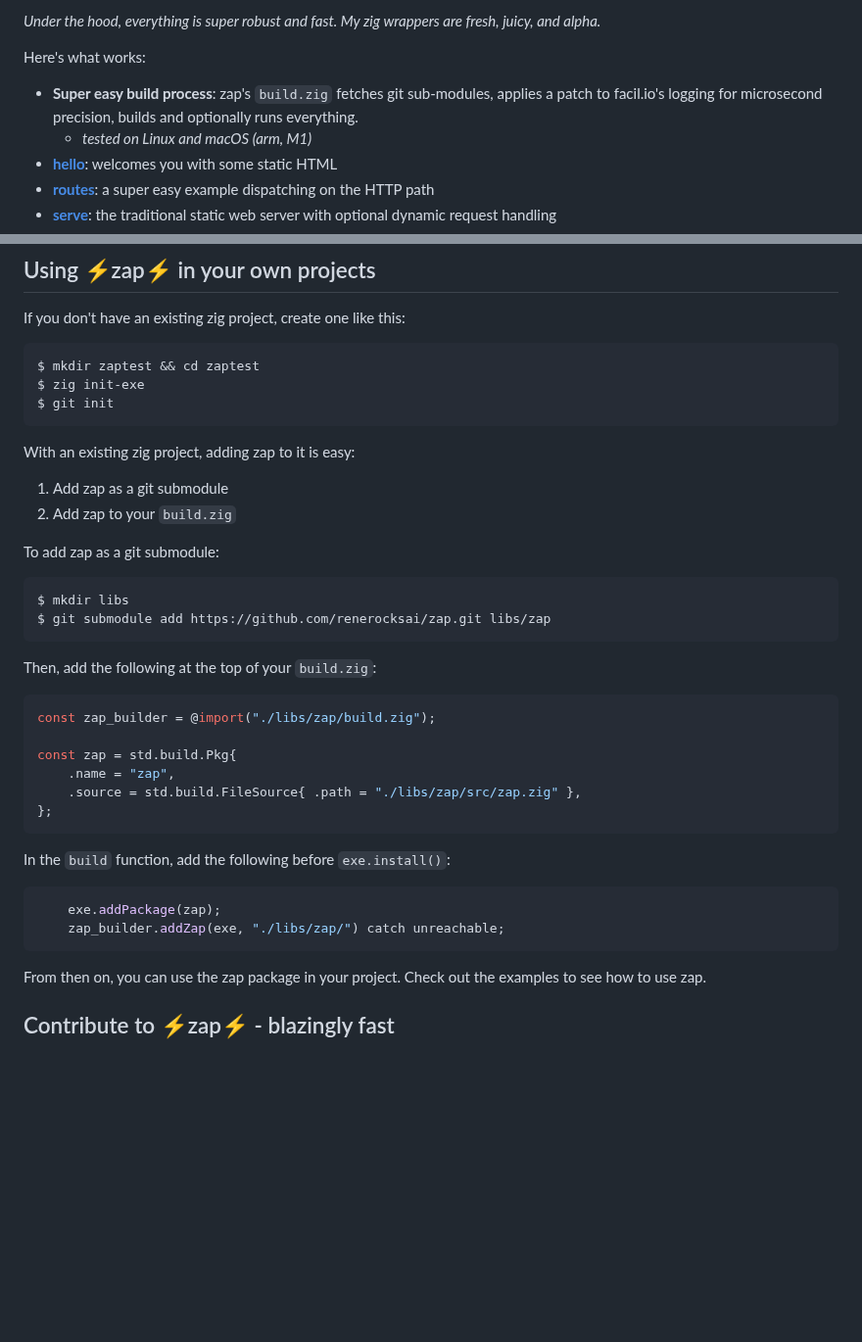
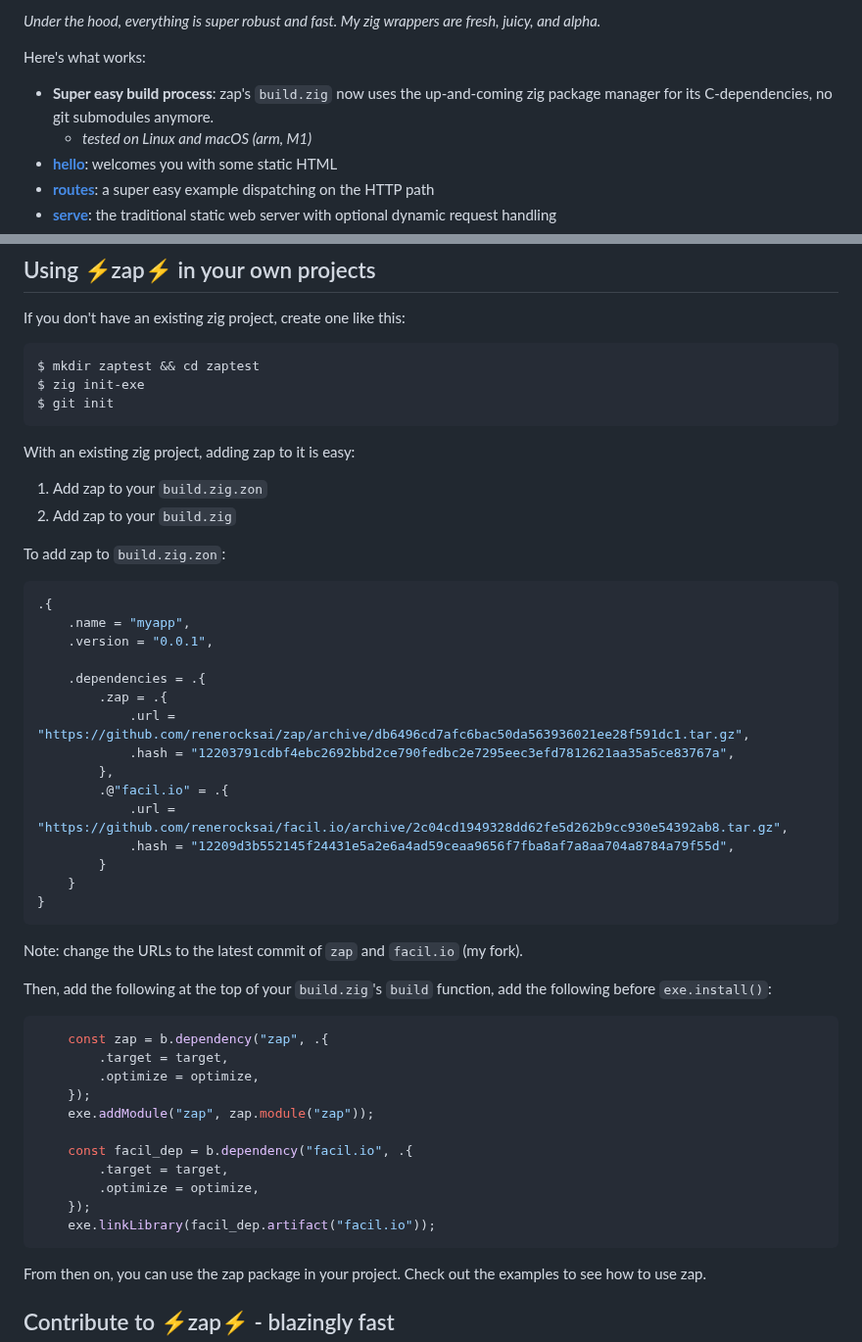
Before and after one commit to zigzap/zap, a Markdown page: README.md, 2 parts joined by grey strips. Shown at 98% size. Drawn GitHub-style; blank space fills up the shorter version.

````diff
--- a/README.md
+++ b/README.md
@@ -20,9 +20,8 @@ juicy, and alpha._
 
 Here's what works:
 
-- **Super easy build process**: zap's `build.zig` fetches git sub-modules,
-  applies a patch to facil.io's logging for microsecond precision, builds and
-  optionally runs everything.
+- **Super easy build process**: zap's `build.zig` now uses the up-and-coming
+  zig package manager for its C-dependencies, no git submodules anymore.
   - _tested on Linux and macOS (arm, M1)_
 - **[hello](examples/hello/hello.zig)**: welcomes you with some static
   HTML
@@ -100,32 +99,46 @@ $ git init
 
 With an existing zig project, adding zap to it is easy:
 
-1. Add zap as a git submodule
+1. Add zap to your `build.zig.zon`
 2. Add zap to your `build.zig`
 
-To add zap as a git submodule:
+To add zap to `build.zig.zon`:
 
-```shell
-$ mkdir libs
-$ git submodule add https://github.com/renerocksai/zap.git libs/zap
+```zig
+.{
+    .name = "myapp",
+    .version = "0.0.1",
+
+    .dependencies = .{
+        .zap = .{
+            .url = "https://github.com/renerocksai/zap/archive/db6496cd7afc6bac50da563936021ee28f591dc1.tar.gz",
+            .hash = "12203791cdbf4ebc2692bbd2ce790fedbc2e7295eec3efd7812621aa35a5ce83767a",
+        },
+        .@"facil.io" = .{
+            .url = "https://github.com/renerocksai/facil.io/archive/2c04cd1949328dd62fe5d262b9cc930e54392ab8.tar.gz",
+            .hash = "12209d3b552145f24431e5a2e6a4ad59ceaa9656f7fba8af7a8aa704a8784a79f55d",
+        }
+    }
+}
 ```
 
-Then, add the following at the top of your `build.zig`:
+Note: change the URLs to the latest commit of `zap` and `facil.io` (my fork).
+
+Then, add the following at the top of your `build.zig`'s `build` function, add
+the following before `exe.install()`:
 
 ```zig
-const zap_builder = @import("./libs/zap/build.zig");
+    const zap = b.dependency("zap", .{
+        .target = target,
+        .optimize = optimize,
+    });
+    exe.addModule("zap", zap.module("zap"));
 
-const zap = std.build.Pkg{
-    .name = "zap",
-    .source = std.build.FileSource{ .path = "./libs/zap/src/zap.zig" },
-};
-```
-
-In the `build` function, add the following before `exe.install()`:
-
-```zig
-    exe.addPackage(zap);
-    zap_builder.addZap(exe, "./libs/zap/") catch unreachable;
+    const facil_dep = b.dependency("facil.io", .{
+        .target = target,
+        .optimize = optimize,
+    });
+    exe.linkLibrary(facil_dep.artifact("facil.io"));
 ```
 
 From then on, you can use the zap package in your project. Check out the
````
